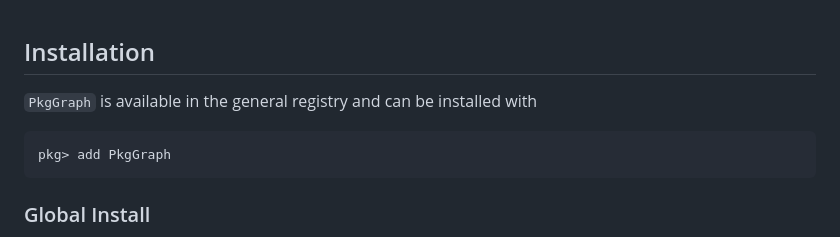
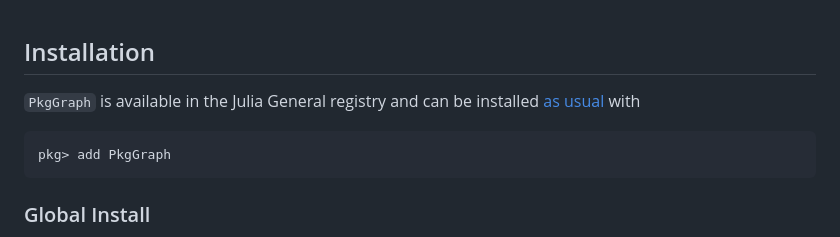
Before and after one commit to tfiers/PkgGraph.jl, a Markdown page: ReadMe.md, the part around one of its changes. Drawn GitHub-style.

Commit message:
readme/installation: link to Pkg.jl docs ("what's `pkg> `")

````diff
--- a/ReadMe.md
+++ b/ReadMe.md
@@ -76,7 +76,7 @@ functions: see the Reference section in the <sub>[![][docbadge]][docs]</sub>.
 
 ## Installation
 
-`PkgGraph` is available in the general registry and can be installed with
+`PkgGraph` is available in the Julia General registry and can be installed [as usual] with
 ```
 pkg> add PkgGraph
 ```
````
Also changed, not shown: other parts of ReadMe.md (+1 -0 lines).
